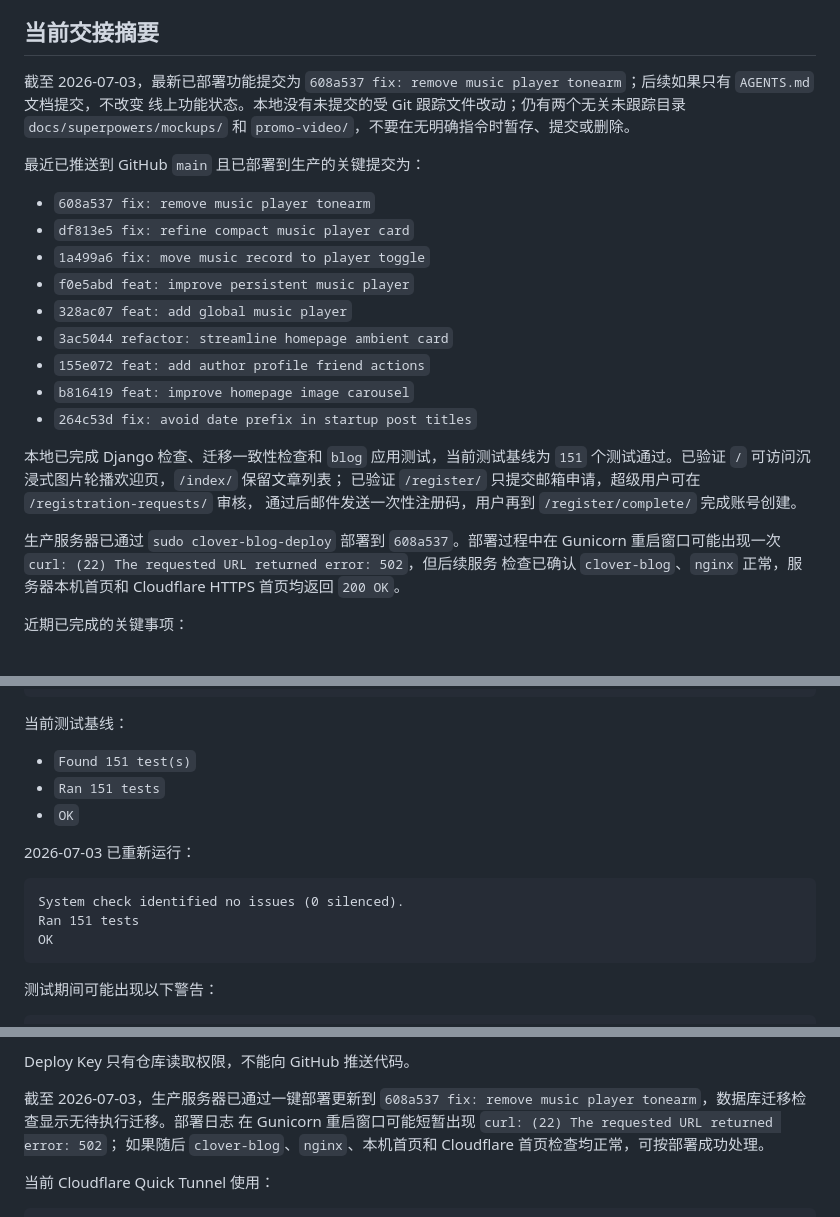
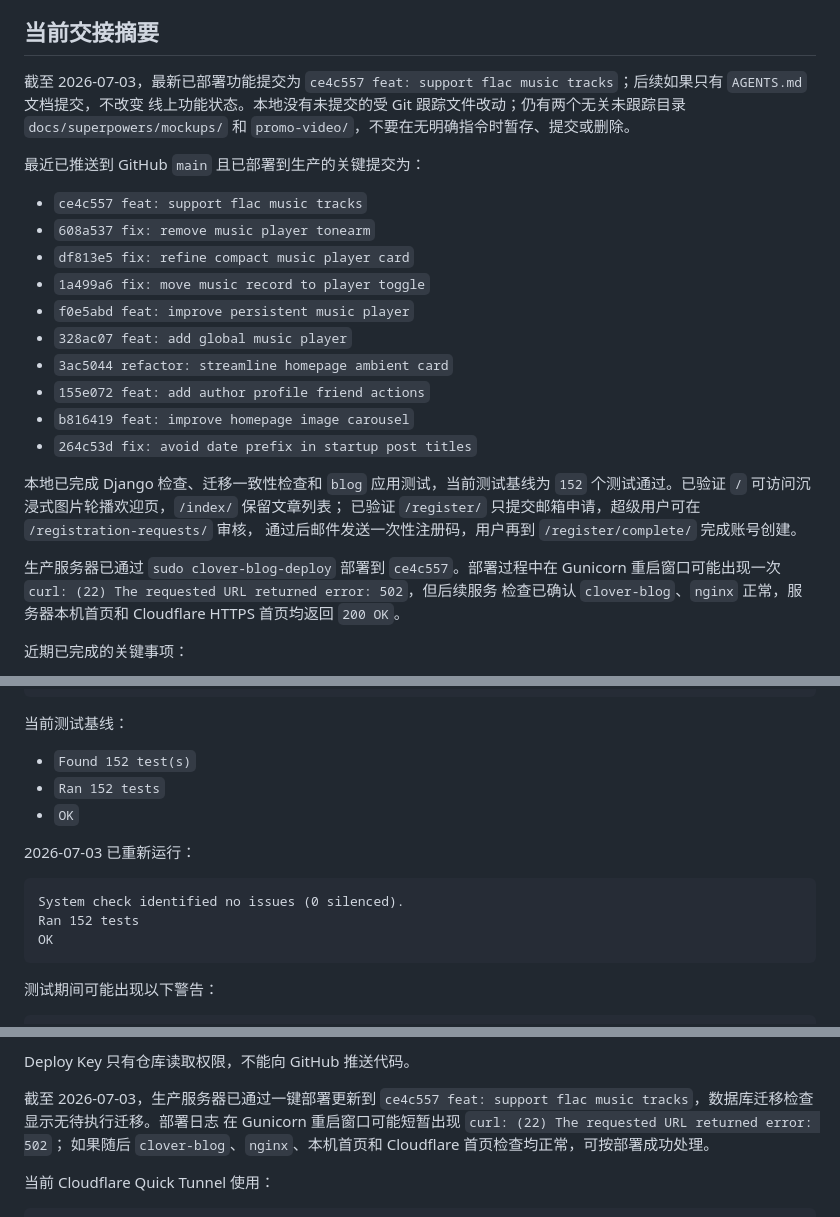
Before and after one commit to saitoasukakuku/clover-blog, a Markdown page: AGENTS.MD, 3 parts joined by grey strips. Drawn GitHub-style.

Commit message:
docs: update flac deployment status

````diff
--- a/AGENTS.MD
+++ b/AGENTS.MD
@@ -26,12 +26,13 @@ Cloudflare Quick Tunnel 地址是临时随机地址，服务重启后可能变
 ## 当前交接摘要
 
 截至 2026-07-03，最新已部署功能提交为
-`608a537 fix: remove music player tonearm`；后续如果只有 `AGENTS.md` 文档提交，不改变
+`ce4c557 feat: support flac music tracks`；后续如果只有 `AGENTS.md` 文档提交，不改变
 线上功能状态。本地没有未提交的受 Git 跟踪文件改动；仍有两个无关未跟踪目录
 `docs/superpowers/mockups/` 和 `promo-video/`，不要在无明确指令时暂存、提交或删除。
 
 最近已推送到 GitHub `main` 且已部署到生产的关键提交为：
 
+- `ce4c557 feat: support flac music tracks`
 - `608a537 fix: remove music player tonearm`
 - `df813e5 fix: refine compact music player card`
 - `1a499a6 fix: move music record to player toggle`
@@ -43,11 +44,11 @@ Cloudflare Quick Tunnel 地址是临时随机地址，服务重启后可能变
 - `264c53d fix: avoid date prefix in startup post titles`
 
 本地已完成 Django 检查、迁移一致性检查和 `blog` 应用测试，当前测试基线为
-`151` 个测试通过。已验证 `/` 可访问沉浸式图片轮播欢迎页，`/index/` 保留文章列表；
+`152` 个测试通过。已验证 `/` 可访问沉浸式图片轮播欢迎页，`/index/` 保留文章列表；
 已验证 `/register/` 只提交邮箱申请，超级用户可在 `/registration-requests/` 审核，
 通过后邮件发送一次性注册码，用户再到 `/register/complete/` 完成账号创建。
 
-生产服务器已通过 `sudo clover-blog-deploy` 部署到 `608a537`。部署过程中在 Gunicorn
+生产服务器已通过 `sudo clover-blog-deploy` 部署到 `ce4c557`。部署过程中在 Gunicorn
 重启窗口可能出现一次 `curl: (22) The requested URL returned error: 502`，但后续服务
 检查已确认 `clover-blog`、`nginx` 正常，服务器本机首页和 Cloudflare HTTPS 首页均返回
 `200 OK`。
@@ -653,15 +654,15 @@ python .\白车轴草\manage.py makemigrations --check --dry-run
 
 当前测试基线：
 
-- `Found 151 test(s)`
-- `Ran 151 tests`
+- `Found 152 test(s)`
+- `Ran 152 tests`
 - `OK`
 
 2026-07-03 已重新运行：
 
 ```text
 System check identified no issues (0 silenced).
-Ran 151 tests
+Ran 152 tests
 OK
 ```
 
@@ -772,7 +773,7 @@ sudo clover-blog-deploy
 Deploy Key 只有仓库读取权限，不能向 GitHub 推送代码。
 
 截至 2026-07-03，生产服务器已通过一键部署更新到
-`608a537 fix: remove music player tonearm`，数据库迁移检查显示无待执行迁移。部署日志
+`ce4c557 feat: support flac music tracks`，数据库迁移检查显示无待执行迁移。部署日志
 在 Gunicorn 重启窗口可能短暂出现 `curl: (22) The requested URL returned error: 502`；
 如果随后 `clover-blog`、`nginx`、本机首页和 Cloudflare 首页检查均正常，可按部署成功处理。
 
````
Also changed, not shown: other parts of AGENTS.MD (+1 -1 lines).
